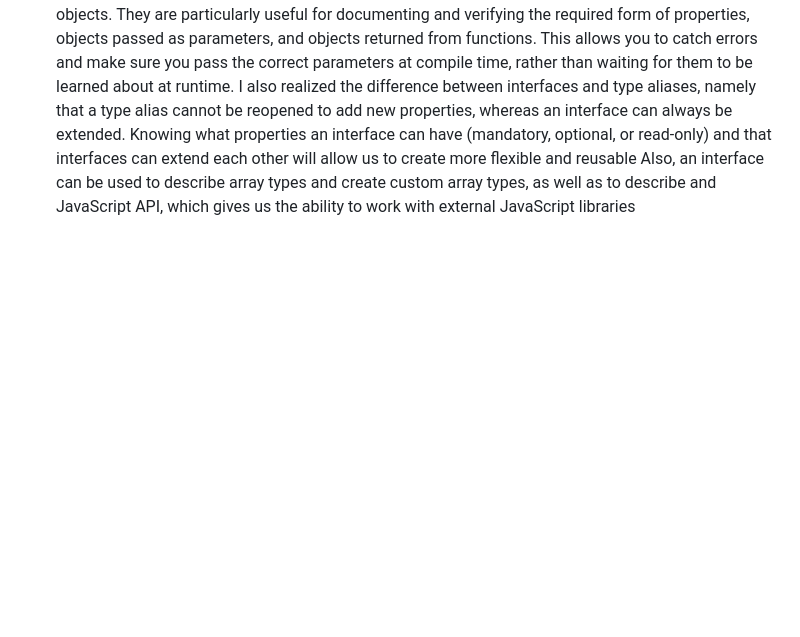
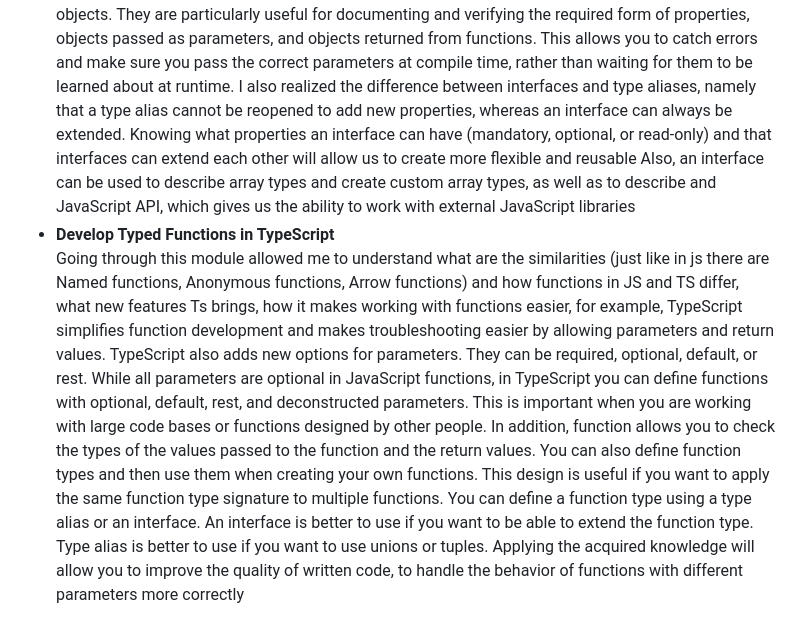
Before and after one commit to SvetaIlina/RS-School-FE2023Q4, a Markdown page: typescript-essentials/TS.md, the part around one of its changes. Rendered like a GitHub page; blank space fills up the shorter version.

Commit message:
feat: add fourth  modules badge and reflection

```diff
--- a/typescript-essentials/TS.md
+++ b/typescript-essentials/TS.md
@@ -30,3 +30,16 @@ Here is mine collection of badges I earned from completing Microsoft Learn's Typ
   They are particularly useful for documenting and verifying the required form of properties, objects passed as parameters, and objects returned from functions. This allows you to catch errors and make sure you pass the correct parameters at compile time, rather than waiting for them to be learned about at runtime.
   I also realized the difference between interfaces and type aliases, namely that a type alias cannot be reopened to add new properties, whereas an interface can always be extended.
   Knowing what properties an interface can have (mandatory, optional, or read-only) and that interfaces can extend each other will allow us to create more flexible and reusable Also, an interface can be used to describe array types and create custom array types, as well as to describe and JavaScript API, which gives us the ability to work with external JavaScript libraries
+- **Develop Typed Functions in TypeScript**
+  Going through this module allowed me to understand what are the similarities (just like in js there are Named functions, Anonymous functions, Arrow functions)
+  and how functions in JS and TS differ, what new features Ts brings, how it makes working with functions easier,
+  for example, TypeScript simplifies function development and makes troubleshooting easier by allowing parameters and return values.
+  TypeScript also adds new options for parameters. They can be required, optional, default, or rest.
+  While all parameters are optional in JavaScript functions, in TypeScript you can define functions with optional, default, rest, and deconstructed parameters.
+  This is important when you are working with large code bases or functions designed by other people.
+  In addition, function allows you to check the types of the values passed to the function and the return values.
+  You can also define function types and then use them when creating your own functions.
+  This design is useful if you want to apply the same function type signature to multiple functions.
+  You can define a function type using a type alias or an interface. An interface is better to use if you want to be able to extend the function type.
+  Type alias is better to use if you want to use unions or tuples.
+  Applying the acquired knowledge will allow you to improve the quality of written code, to handle the behavior of functions with different parameters more correctly
```
Also changed, not shown: other parts of typescript-essentials/TS.md (+1 -1 lines).
